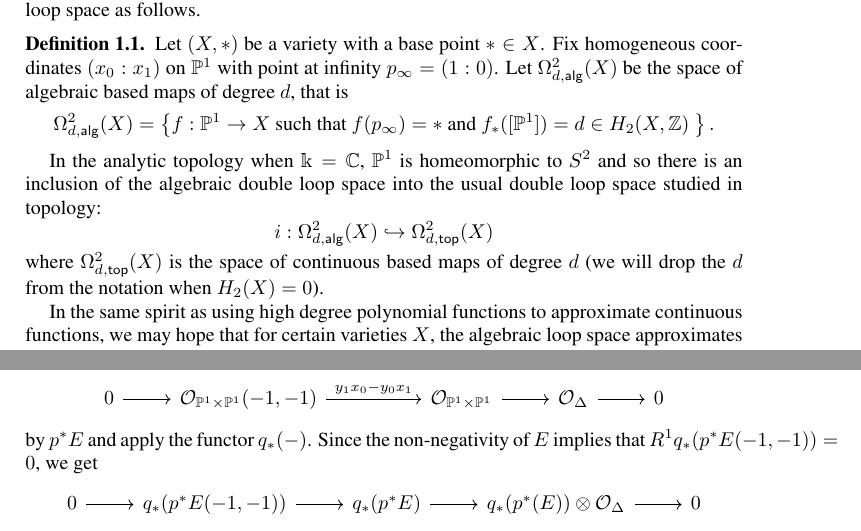
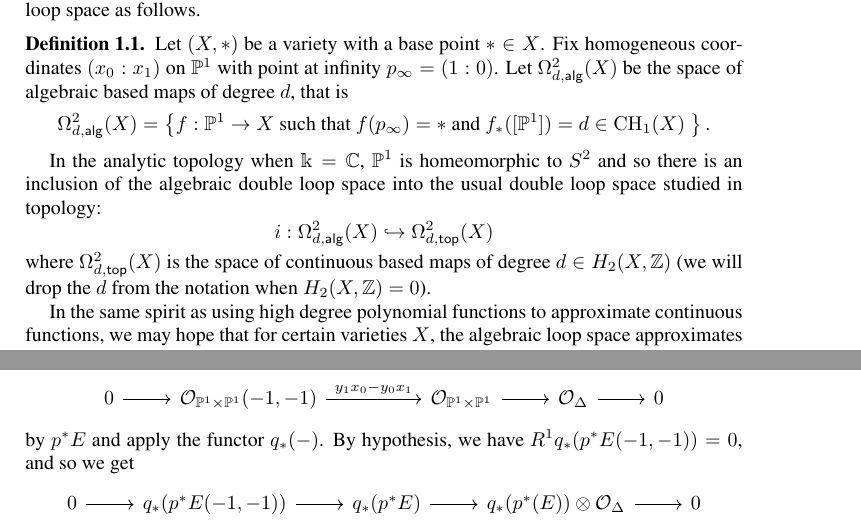
Before and after one commit to jbryanvancouver/Bryan-Vakil, a LaTeX paper (Loops2Lgr/Bryan-Vakil.tex): two parts of pages 1 and 8 of 25, joined at a grey line, cut so that both start at the same text. Compiled offline with pdfLaTeX.

Commit message:
more typos and minor expositional tweaks

```diff
--- a/Loops2Lgr/Bryan-Vakil.tex
+++ b/Loops2Lgr/Bryan-Vakil.tex
@@ -192,8 +192,8 @@ coordinates $(x_{0}:x_{1})$ on $\PP^{1}$ with point at infinity
 $p_{\infty}=(1:0)$. Let $\LoopTwo(X)$ be the space of algebraic based
 maps of degree $d$, that is
 \[
-\LoopTwo (X) = \left\{f:\PP^{1}\to X\text{ such that
-$f(p_{\infty})=*$ and $f_{*}([\PP^{1}])=d\in H_{2}(X,\ZZ )$ } \right\} .
+\LoopTwo (X) = \left\{f:\PP^{1}\to X\text{ such that $f(p_{\infty})=*$
+and $f_{*}([\PP^{1}])=d\in \operatorname{CH}_{1}(X)$ } \right\} .
 \]
 \end{definition}
 
@@ -204,7 +204,8 @@ space into the usual double loop space studied in topology:
 i:\LoopTwo (X) \hookrightarrow \LoopTwoTop (X)
 \]
 where $\LoopTwoTop (X)$ is the space of continuous based maps of
-degree $d$ (we will drop the $d$ from the notation when $H_{2}(X)=0$).
+degree $d\in H_{2}(X,\ZZ )$ (we will drop the $d$ from the notation
+when $H_{2}(X,\ZZ )=0$).
 
 In the same spirit as using high degree polynomial functions to
 approximate continuous functions, we may hope that for certain
@@ -785,8 +786,8 @@ $x_{i}=y_{i}$.  We then tensor the exact sequence
 \arrow[r]& \OO_{\Delta} \arrow[r]& 0
 \end{tikzcd}
 \]
-by $p^{*}E$ and apply the functor $q_{*}(-)$. Since the non-negativity
-of $E$ implies that $R^{1}q_{*}(p^{*}E(-1,-1))=0$, we get
+by $p^{*}E$ and apply the functor $q_{*}(-)$. By hypothesis, we have
+$R^{1}q_{*}(p^{*}E(-1,-1))=0$, and so we get
 \[
 \begin{tikzcd}
 0\arrow[r] &q_{*}(p^{*}E(-1,-1)) \arrow[r] & q_{*}(p^{*}E) \arrow[r] &
```
Also changed, not shown: Loops2Lgr/Bryan-Vakil.tex (8 more changed lines).
